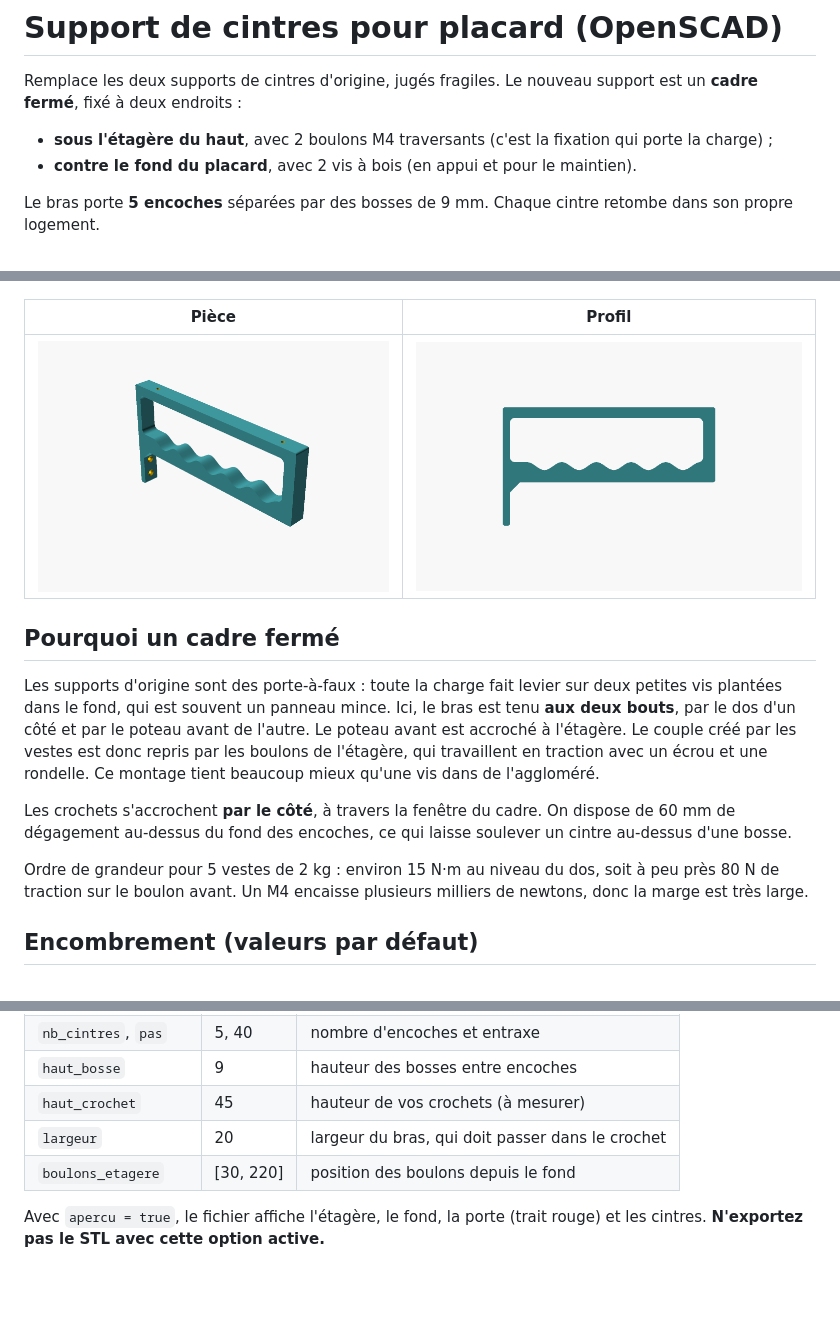
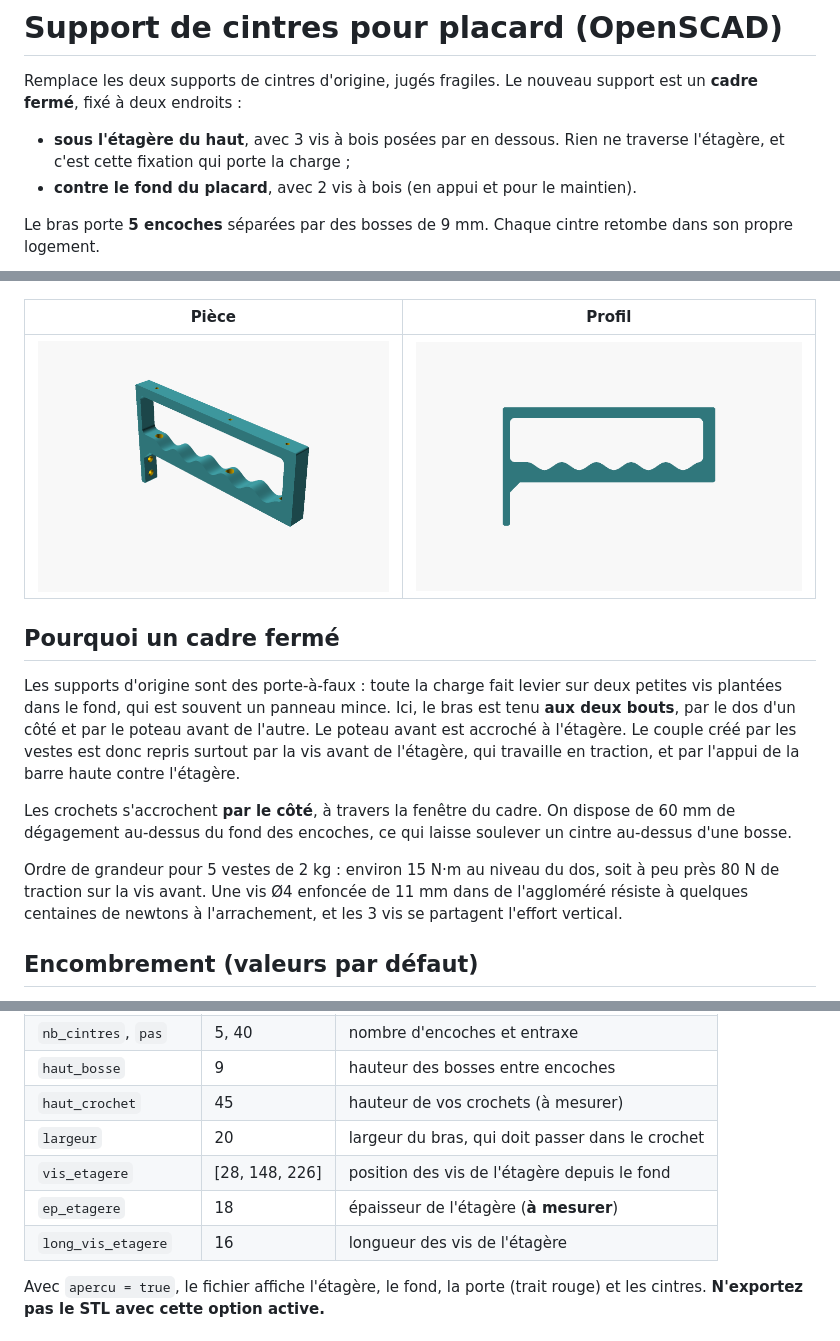
Before and after one commit to candas-agent/Tringle, a Markdown page: README.md, 3 parts joined by grey strips. GitHub-like rendering; pictures changed too: images/piece.png; blank space fills up the shorter version.

```diff
--- a/README.md
+++ b/README.md
@@ -2,7 +2,7 @@
 
 Remplace les deux supports de cintres d'origine, jugés fragiles. Le nouveau support est un **cadre fermé**, fixé à deux endroits :
 
-* **sous l'étagère du haut**, avec 2 boulons M4 traversants (c'est la fixation qui porte la charge) ;
+* **sous l'étagère du haut**, avec 3 vis à bois posées par en dessous. Rien ne traverse l'étagère, et c'est cette fixation qui porte la charge ;
 * **contre le fond du placard**, avec 2 vis à bois (en appui et pour le maintien).
 
 Le bras porte **5 encoches** séparées par des bosses de 9 mm. Chaque cintre retombe dans son propre logement.
@@ -15,11 +15,11 @@ Le bras porte **5 encoches** séparées par des bosses de 9 mm. Chaque cintre re
 
 ## Pourquoi un cadre fermé
 
-Les supports d'origine sont des porte-à-faux : toute la charge fait levier sur deux petites vis plantées dans le fond, qui est souvent un panneau mince. Ici, le bras est tenu **aux deux bouts**, par le dos d'un côté et par le poteau avant de l'autre. Le poteau avant est accroché à l'étagère. Le couple créé par les vestes est donc repris par les boulons de l'étagère, qui travaillent en traction avec un écrou et une rondelle. Ce montage tient beaucoup mieux qu'une vis dans de l'aggloméré.
+Les supports d'origine sont des porte-à-faux : toute la charge fait levier sur deux petites vis plantées dans le fond, qui est souvent un panneau mince. Ici, le bras est tenu **aux deux bouts**, par le dos d'un côté et par le poteau avant de l'autre. Le poteau avant est accroché à l'étagère. Le couple créé par les vestes est donc repris surtout par la vis avant de l'étagère, qui travaille en traction, et par l'appui de la barre haute contre l'étagère.
 
 Les crochets s'accrochent **par le côté**, à travers la fenêtre du cadre. On dispose de 60 mm de dégagement au-dessus du fond des encoches, ce qui laisse soulever un cintre au-dessus d'une bosse.
 
-Ordre de grandeur pour 5 vestes de 2 kg : environ 15 N·m au niveau du dos, soit à peu près 80 N de traction sur le boulon avant. Un M4 encaisse plusieurs milliers de newtons, donc la marge est très large.
+Ordre de grandeur pour 5 vestes de 2 kg : environ 15 N·m au niveau du dos, soit à peu près 80 N de traction sur la vis avant. Une vis Ø4 enfoncée de 11 mm dans de l'aggloméré résiste à quelques centaines de newtons à l'arrachement, et les 3 vis se partagent l'effort vertical.
 
 ## Encombrement (valeurs par défaut)
 
@@ -41,7 +41,9 @@ Le fichier contient des `assert` : si vous changez un paramètre et que la pièc
 | `haut_bosse` | 9 | hauteur des bosses entre encoches |
 | `haut_crochet` | 45 | hauteur de vos crochets (à mesurer) |
 | `largeur` | 20 | largeur du bras, qui doit passer dans le crochet |
-| `boulons_etagere` | [30, 220] | position des boulons depuis le fond |
+| `vis_etagere` | [28, 148, 226] | position des vis de l'étagère depuis le fond |
+| `ep_etagere` | 18 | épaisseur de l'étagère (**à mesurer**) |
+| `long_vis_etagere` | 16 | longueur des vis de l'étagère |
 
 Avec `apercu = true`, le fichier affiche l'étagère, le fond, la porte (trait rouge) et les cintres. **N'exportez pas le STL avec cette option active.**
 
```
Also changed, not shown: other parts of README.md (+20 -8 lines), images/apercu.png, images/dessous.png (added), 2 other files.
